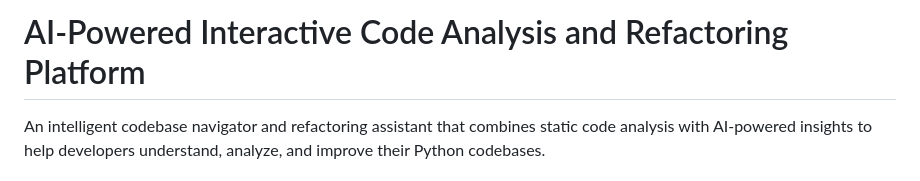
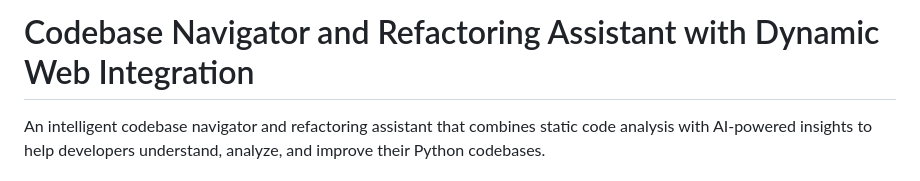
Before and after one commit to AMOGH1308/Codebase-Navigator, a Markdown page: README.md, the part around the change. GitHub-like rendering.

```diff
--- a/README.md
+++ b/README.md
@@ -1,4 +1,4 @@
-# AI-Powered Interactive Code Analysis and Refactoring Platform
+# Codebase Navigator and Refactoring Assistant with Dynamic Web Integration
 
 An intelligent codebase navigator and refactoring assistant that combines static code analysis with AI-powered insights to help developers understand, analyze, and improve their Python codebases.
 
```
